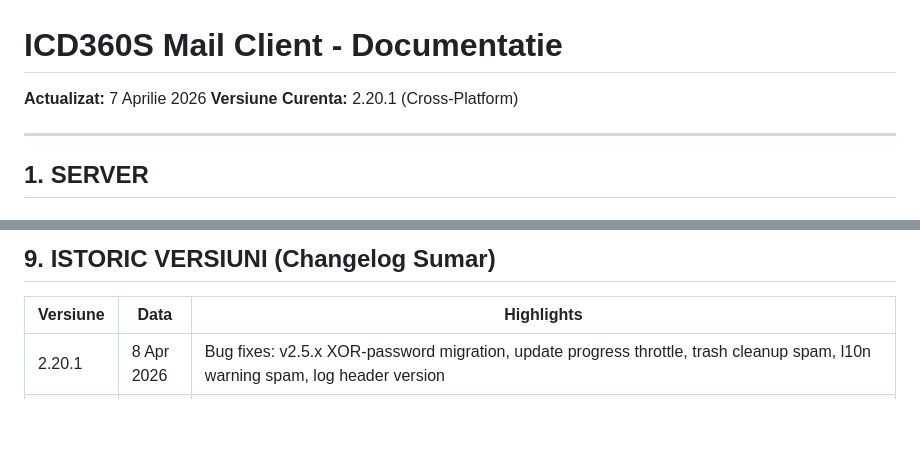
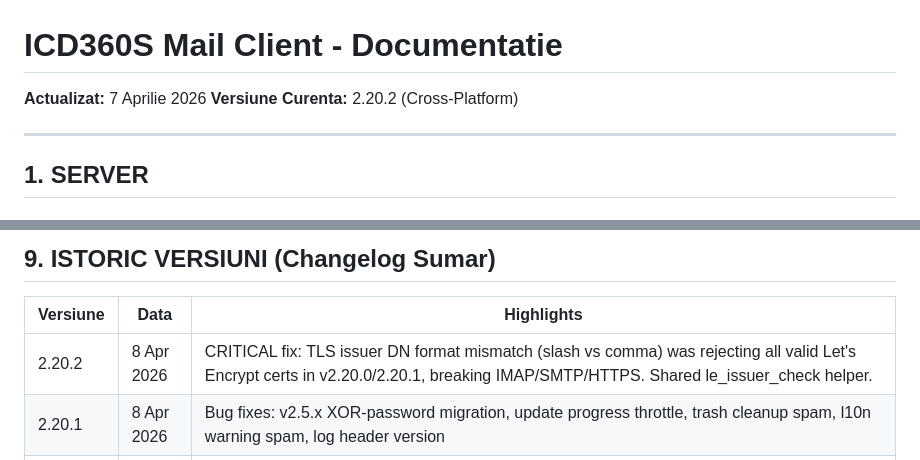
Before and after one commit to ICD360S-e-V/mail, a Markdown page: CLAUDE.md, 2 parts joined by grey strips. GitHub-like rendering; blank space fills up the shorter version.

Commit message:
release(2.20.2): update CLAUDE.md

```diff
--- a/CLAUDE.md
+++ b/CLAUDE.md
@@ -1,7 +1,7 @@
 # ICD360S Mail Client - Documentatie
 
 **Actualizat:** 7 Aprilie 2026
-**Versiune Curenta:** 2.20.1 (Cross-Platform)
+**Versiune Curenta:** 2.20.2 (Cross-Platform)
 
 ---
 
@@ -410,6 +410,7 @@ openssl x509 -in /etc/ssl/icd360s-user-certs/<USERNAME>/cert.pem -noout -dates -
 
 | Versiune | Data | Highlights |
 |----------|------|------------|
+| 2.20.2 | 8 Apr 2026 | CRITICAL fix: TLS issuer DN format mismatch (slash vs comma) was rejecting all valid Let's Encrypt certs in v2.20.0/2.20.1, breaking IMAP/SMTP/HTTPS. Shared le_issuer_check helper. |
 | 2.20.1 | 8 Apr 2026 | Bug fixes: v2.5.x XOR-password migration, update progress throttle, trash cleanup spam, l10n warning spam, log header version |
 | 2.20.0 | 7 Apr 2026 | Mass Security Hardening (24 fixes): IMAP injection escape, path traversal sanitize, persisted rate limit + exponential lockout, APK signature verification, RFC 7469 backup pin, iOS NSPinnedDomains, AES-GCM credential storage, factory reset typed confirmation, GPG-signed AppImage, libsecret runtime dep, SHA-pinned actions, VC redist download verified, gitignore expansion, Janus mitigation |
 | 2.19.0 | 7 Apr 2026 | CI/CD Security: non-root deploy user, restricted rrsync, pinned SSH host key, production environment with required reviewer, workflow least-privilege permissions |
```
